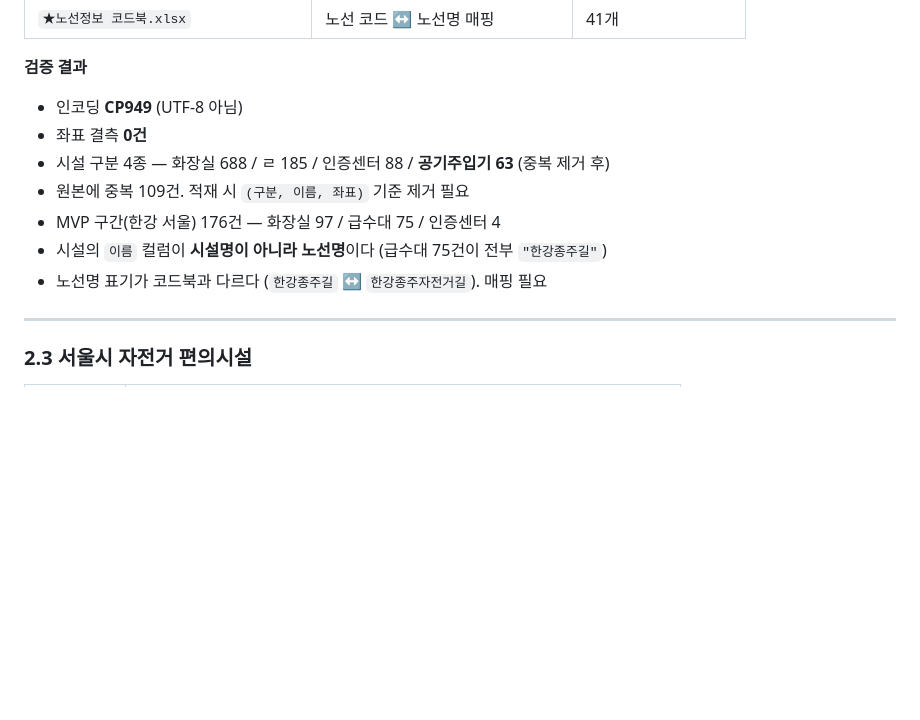
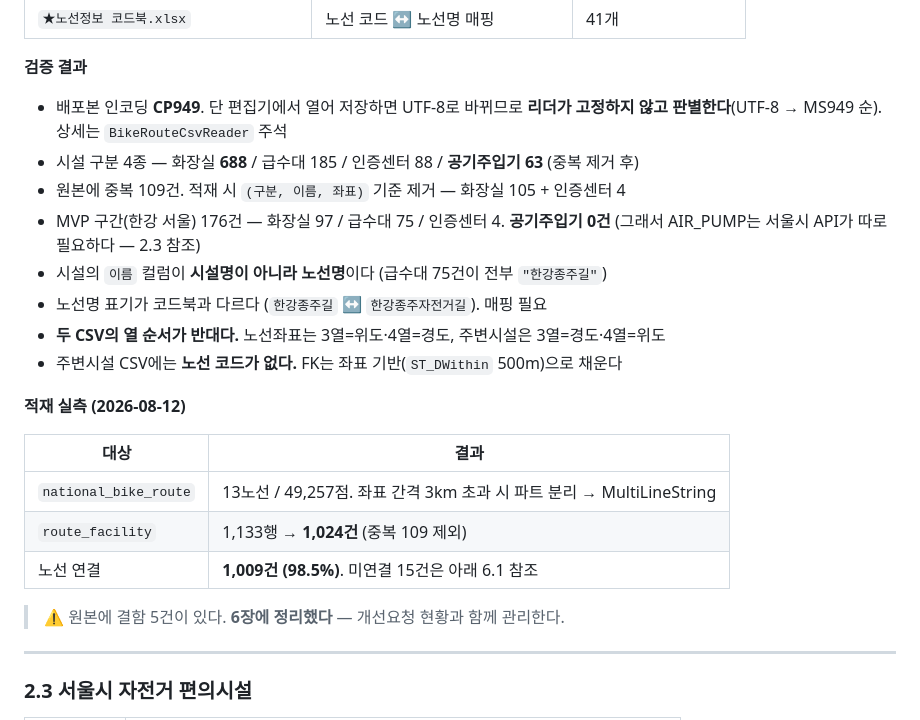
Before and after one commit to qbuzxj370-crypto/ridely-backend, a Markdown page: docs/shared/DATA_SOURCES.md, the part around one of its changes. Rendered like a GitHub page; blank space fills up the shorter version.

```diff
--- a/docs/shared/DATA_SOURCES.md
+++ b/docs/shared/DATA_SOURCES.md
@@ -95,13 +95,26 @@
 
 **검증 결과**
 
-- 인코딩 **CP949** (UTF-8 아님)
-- 좌표 결측 **0건**
-- 시설 구분 4종 — 화장실 688 / ㄹ 185 / 인증센터 88 / **공기주입기 63** (중복 제거 후)
-- 원본에 중복 109건. 적재 시 `(구분, 이름, 좌표)` 기준 제거 필요
-- MVP 구간(한강 서울) 176건 — 화장실 97 / 급수대 75 / 인증센터 4
+- 배포본 인코딩 **CP949**. 단 편집기에서 열어 저장하면 UTF-8로 바뀌므로
+  **리더가 고정하지 않고 판별한다**(UTF-8 → MS949 순). 상세는 `BikeRouteCsvReader` 주석
+- 시설 구분 4종 — 화장실 **688** / 급수대 185 / 인증센터 88 / **공기주입기 63** (중복 제거 후)
+- 원본에 중복 109건. 적재 시 `(구분, 이름, 좌표)` 기준 제거 — 화장실 105 + 인증센터 4
+- MVP 구간(한강 서울) 176건 — 화장실 97 / 급수대 75 / 인증센터 4. **공기주입기 0건**
+  (그래서 AIR_PUMP는 서울시 API가 따로 필요하다 — 2.3 참조)
 - 시설의 `이름` 컬럼이 **시설명이 아니라 노선명**이다 (급수대 75건이 전부 `"한강종주길"`)
 - 노선명 표기가 코드북과 다르다 (`한강종주길` ↔ `한강종주자전거길`). 매핑 필요
+- **두 CSV의 열 순서가 반대다.** 노선좌표는 3열=위도·4열=경도, 주변시설은 3열=경도·4열=위도
+- 주변시설 CSV에는 **노선 코드가 없다.** FK는 좌표 기반(`ST_DWithin` 500m)으로 채운다
+
+**적재 실측 (2026-08-12)**
+
+| 대상 | 결과 |
+|---|---|
+| `national_bike_route` | 13노선 / 49,257점. 좌표 간격 3km 초과 시 파트 분리 → MultiLineString |
+| `route_facility` | 1,133행 → **1,024건** (중복 109 제외) |
+| 노선 연결 | **1,009건 (98.5%)**. 미연결 15건은 아래 6.1 참조 |
+
+> ⚠️ 원본에 결함 5건이 있다. **6장에 정리했다** — 개선요청 현황과 함께 관리한다.
 
 ---
 
```
Also changed, not shown: other parts of docs/shared/DATA_SOURCES.md (+49 -0 lines), docs/shared/SCHEMA_CHANGE_POI.md (+3 -0 lines), docs/shared/SCHEMA_CHANGE_ROUTE_GEOM.md (+5 -0 lines).
